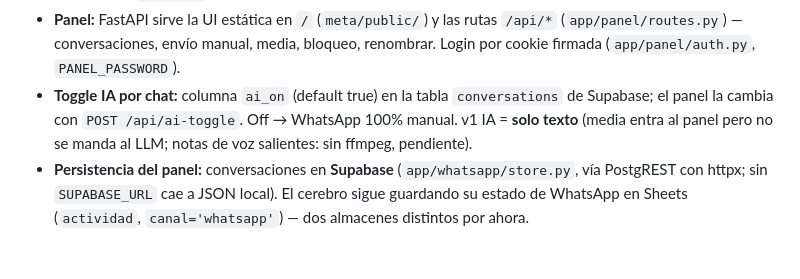
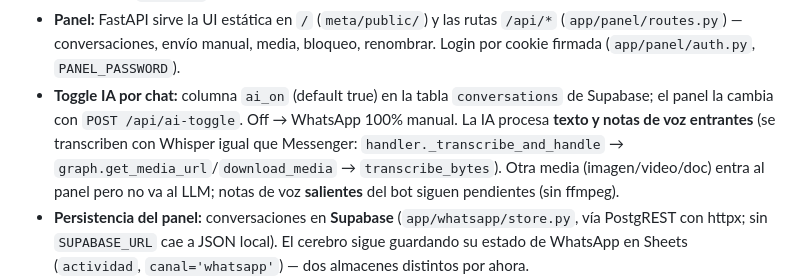
Before and after one commit to MacV99/cava_lacteos, a Markdown page: CLAUDE.md, the part around the change. Rendered like a GitHub page; blank space fills up the shorter version.

Commit message:
docs: WhatsApp IA ya procesa notas de voz entrantes
Co-Authored-By: Claude Opus 4.8 <noreply@anthropic.com>

```diff
--- a/CLAUDE.md
+++ b/CLAUDE.md
@@ -43,8 +43,11 @@ WhatsApp NO reimplementa la lógica: es un tercer canal junto a Messenger e Inst
   (`app/panel/routes.py`) — conversaciones, envío manual, media, bloqueo, renombrar. Login por
   cookie firmada (`app/panel/auth.py`, `PANEL_PASSWORD`).
 - **Toggle IA por chat:** columna `ai_on` (default true) en la tabla `conversations` de Supabase;
-  el panel la cambia con `POST /api/ai-toggle`. Off → WhatsApp 100% manual. v1 IA = **solo texto**
-  (media entra al panel pero no se manda al LLM; notas de voz salientes: sin ffmpeg, pendiente).
+  el panel la cambia con `POST /api/ai-toggle`. Off → WhatsApp 100% manual. La IA procesa
+  **texto y notas de voz entrantes** (se transcriben con Whisper igual que Messenger:
+  `handler._transcribe_and_handle` → `graph.get_media_url`/`download_media` → `transcribe_bytes`).
+  Otra media (imagen/video/doc) entra al panel pero no va al LLM; notas de voz **salientes** del
+  bot siguen pendientes (sin ffmpeg).
 - **Persistencia del panel:** conversaciones en **Supabase** (`app/whatsapp/store.py`, vía
   PostgREST con httpx; sin `SUPABASE_URL` cae a JSON local). El cerebro sigue guardando su estado
   de WhatsApp en Sheets (`actividad`, `canal='whatsapp'`) — dos almacenes distintos por ahora.
```
